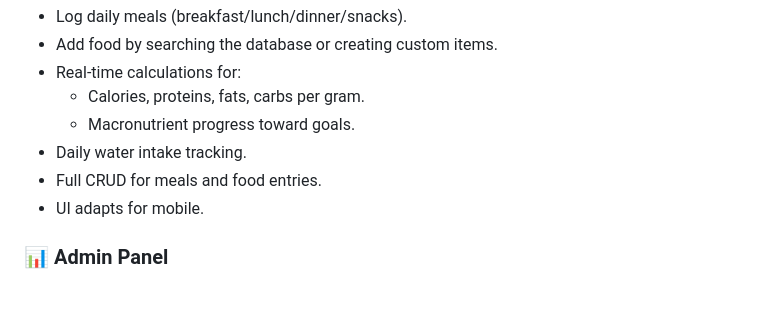
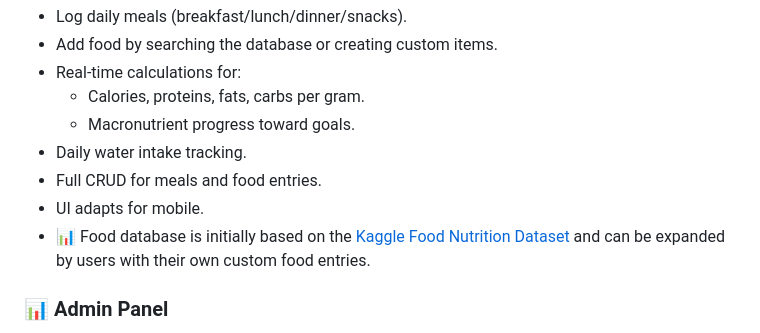
Before and after one commit to Jibek1906/VibeFit, a Markdown page: README.md, the part around the change. GitHub-like rendering; blank space fills up the shorter version.

```diff
--- a/README.md
+++ b/README.md
@@ -44,6 +44,7 @@ This project is available online:
 - Daily water intake tracking.
 - Full CRUD for meals and food entries.
 - UI adapts for mobile.
+- 📊 Food database is initially based on the [Kaggle Food Nutrition Dataset](https://www.kaggle.com/datasets/utsavdey1410/food-nutrition-dataset/data) and can be expanded by users with their own custom food entries.
 
 ### 📊 Admin Panel
 - Manage users, meals, food items, and video suggestions.
```
